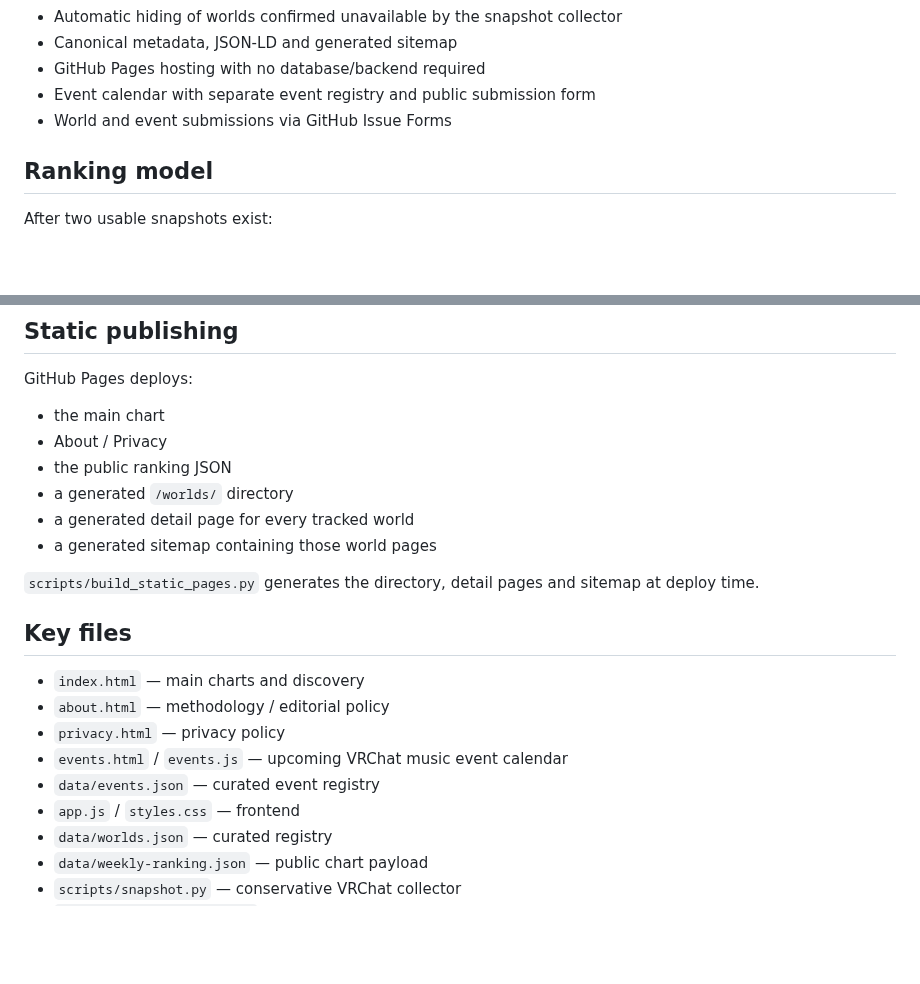
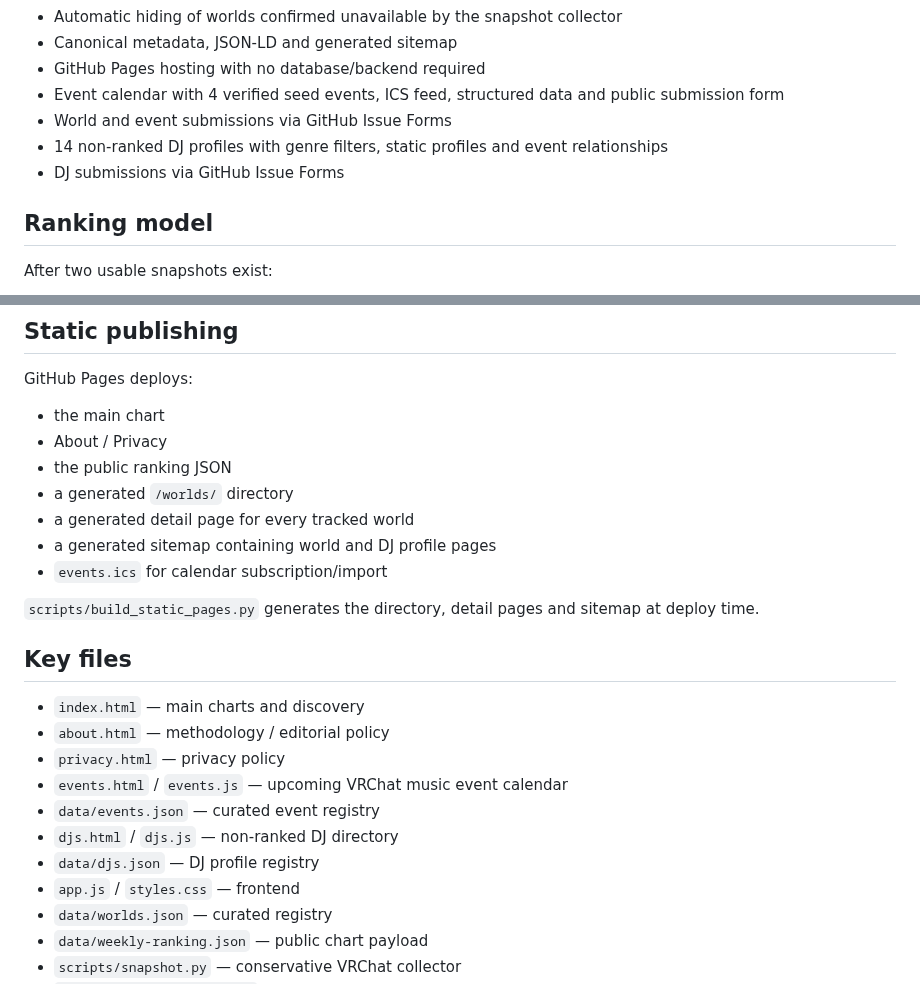
Before and after one commit to showchoo/vrc-club-charts, a Markdown page: README.md, 2 parts joined by grey strips. Rendered like a GitHub page; blank space fills up the shorter version.

Commit message:
docs: update World Event DJ public beta status

```diff
--- a/README.md
+++ b/README.md
@@ -18,8 +18,10 @@ Public site: https://showchoo.github.io/vrc-club-charts/
 - Automatic hiding of worlds confirmed unavailable by the snapshot collector
 - Canonical metadata, JSON-LD and generated sitemap
 - GitHub Pages hosting with no database/backend required
-- Event calendar with separate event registry and public submission form
+- Event calendar with 4 verified seed events, ICS feed, structured data and public submission form
 - World and event submissions via GitHub Issue Forms
+- 14 non-ranked DJ profiles with genre filters, static profiles and event relationships
+- DJ submissions via GitHub Issue Forms
 
 ## Ranking model
 
@@ -68,7 +70,8 @@ GitHub Pages deploys:
 - the public ranking JSON
 - a generated `/worlds/` directory
 - a generated detail page for every tracked world
-- a generated sitemap containing those world pages
+- a generated sitemap containing world and DJ profile pages
+- `events.ics` for calendar subscription/import
 
 `scripts/build_static_pages.py` generates the directory, detail pages and sitemap at deploy time.
 
@@ -79,6 +82,8 @@ GitHub Pages deploys:
 - `privacy.html` — privacy policy
 - `events.html` / `events.js` — upcoming VRChat music event calendar
 - `data/events.json` — curated event registry
+- `djs.html` / `djs.js` — non-ranked DJ directory
+- `data/djs.json` — DJ profile registry
 - `app.js` / `styles.css` — frontend
 - `data/worlds.json` — curated registry
 - `data/weekly-ranking.json` — public chart payload
```
